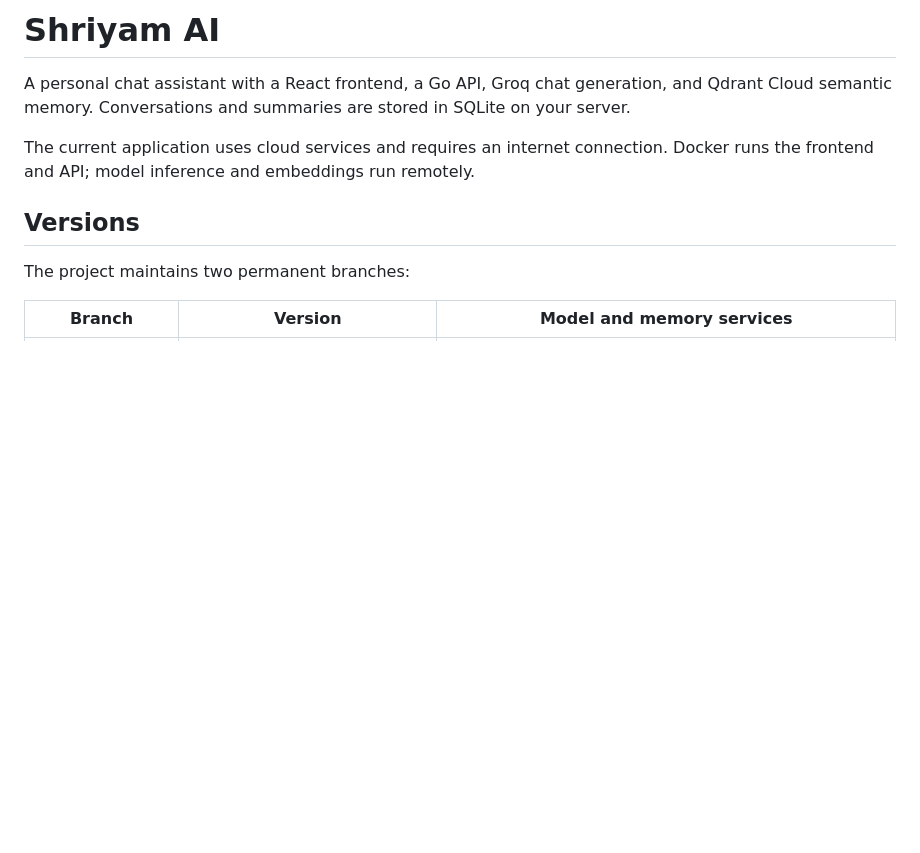
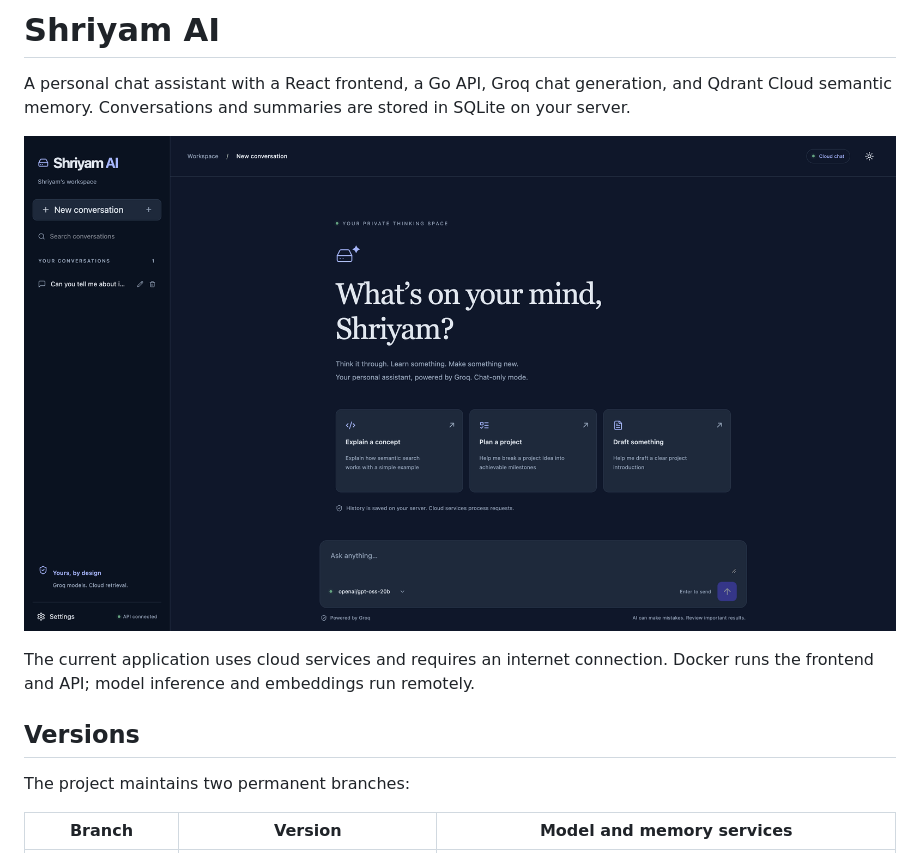
Before and after one commit to shriyamverma/personal-offline-ai, a Markdown page: README.md, the part around the change. GitHub-like rendering; pictures changed too: demo.png (added); blank space fills up the shorter version.

Commit message:
add: demo image in readme

```diff
--- a/README.md
+++ b/README.md
@@ -1,6 +1,8 @@
 # Shriyam AI
 
 A personal chat assistant with a React frontend, a Go API, Groq chat generation, and Qdrant Cloud semantic memory. Conversations and summaries are stored in SQLite on your server.
+
+![Shriyam AI Homepage Screenshot](demo.png)
 
 The current application uses cloud services and requires an internet connection. Docker runs the frontend and API; model inference and embeddings run remotely.
 
```
